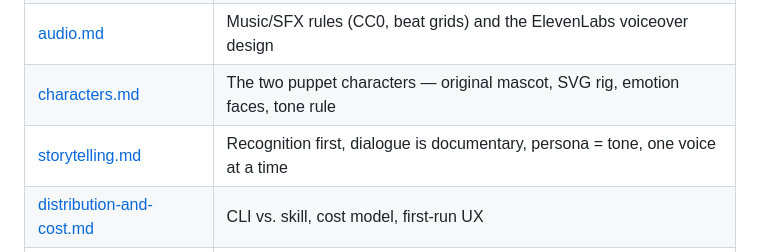
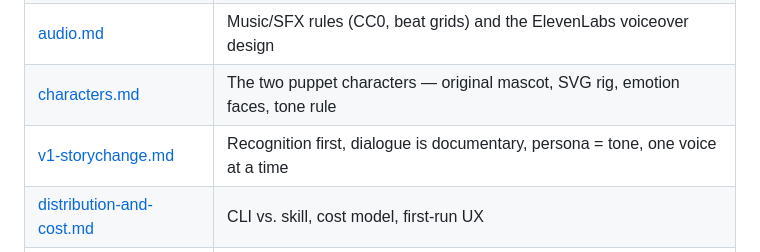
Before and after one commit to pelazas/sessionmovie, a Markdown page: README.md, the part around the change. Drawn GitHub-style.

Commit message:
docs: rename storytelling.md → v1-storychange.md
Co-Authored-By: Claude Fable 5 <noreply@anthropic.com>

```diff
--- a/README.md
+++ b/README.md
@@ -67,7 +67,7 @@ CLI first, skill as a thin wrapper — so any agent with transcripts is a future
 | [visual-language.md](docs/visual-language.md) | Footage philosophy, the energy kit, characters, the stats card |
 | [audio.md](docs/audio.md) | Music/SFX rules (CC0, beat grids) and the ElevenLabs voiceover design |
 | [characters.md](docs/characters.md) | The two puppet characters — original mascot, SVG rig, emotion faces, tone rule |
-| [storytelling.md](docs/storytelling.md) | Recognition first, dialogue is documentary, persona = tone, one voice at a time |
+| [v1-storychange.md](docs/v1-storychange.md) | Recognition first, dialogue is documentary, persona = tone, one voice at a time |
 | [distribution-and-cost.md](docs/distribution-and-cost.md) | CLI vs. skill, cost model, first-run UX |
 | [security-and-privacy.md](docs/security-and-privacy.md) | Secret redaction — a v1 blocker, not a nice-to-have |
 | [roadmap.md](docs/roadmap.md) | The three-weekend v1 plan and the v1.1 candy |
```
Also changed, not shown: docs/characters.md (+1 -1 lines), docs/v1-storychange.md (renamed from docs/storytelling.md, +1 -1 lines).
